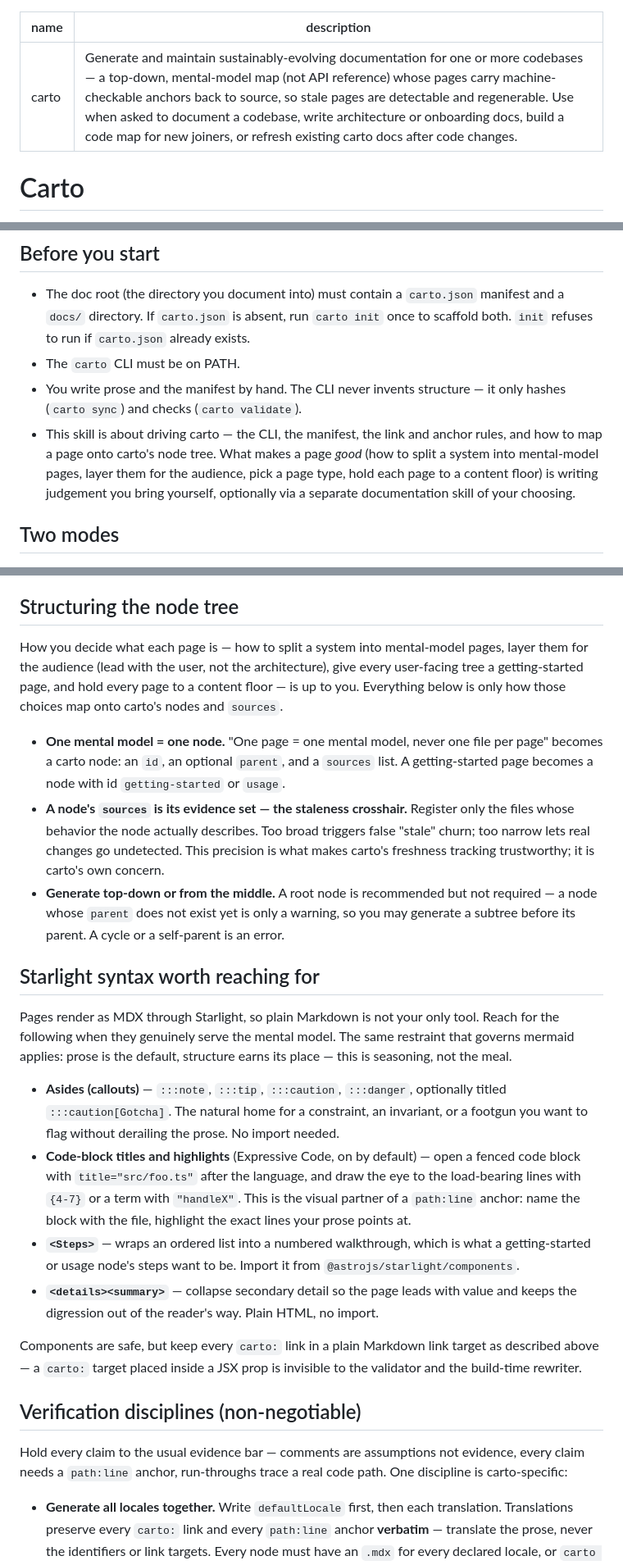
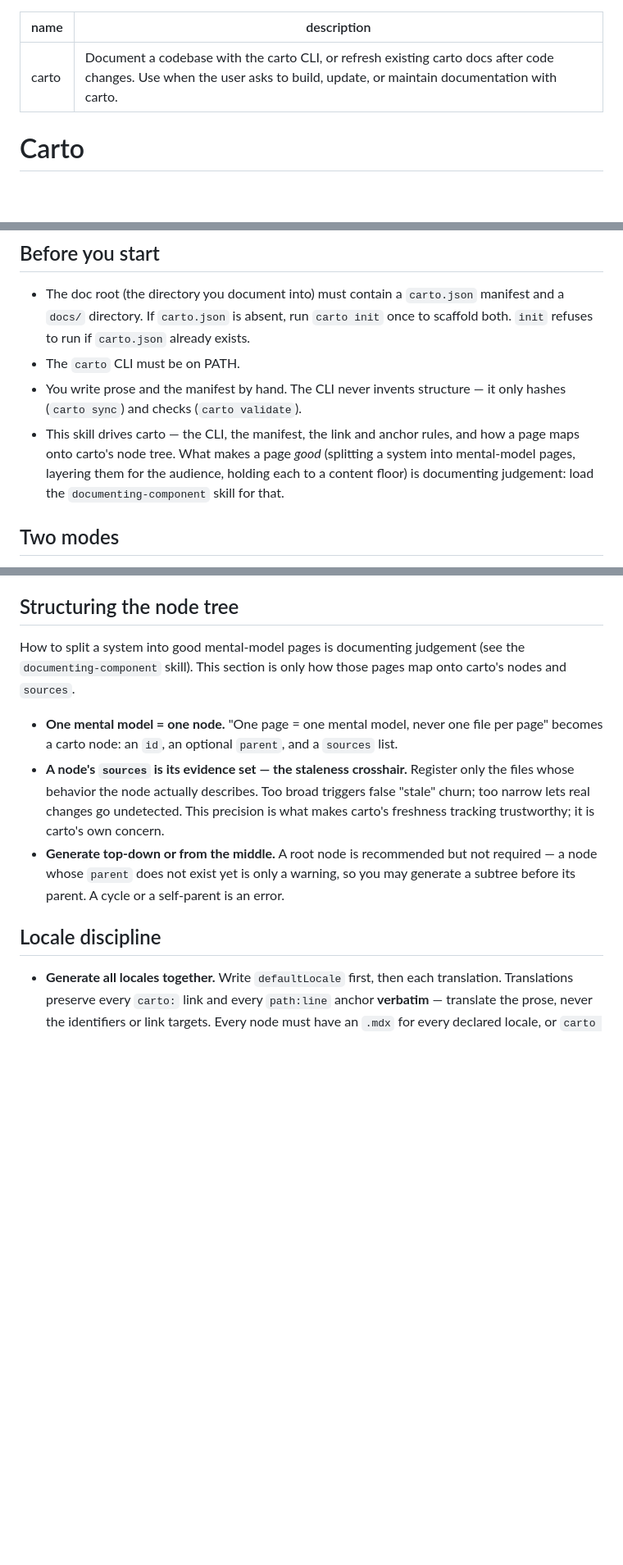
Before and after one commit to 5u4/carto, a Markdown page: skills/carto/SKILL.md, 3 parts joined by grey strips. Shown at 82% size. GitHub-like rendering; blank space fills up the shorter version.

Commit message:
refactor(skills): scope carto skill to CLI + workflow (#35)
Remove documenting judgement that overlaps the documenting-component
skill: strip the evidence-bar preamble and the getting-started page
prescription, and drop the <Steps> bullet whose page-shape guidance
conflicts with structure neutrality. Point Before-you-start at the
documenting-component skill by name. Move the Starlight syntax section
to the end, keep the full carto.json schema as a hard constraint, and
shorten the description to a trigger-only line.

```diff
--- a/skills/carto/SKILL.md
+++ b/skills/carto/SKILL.md
@@ -1,6 +1,6 @@
 ---
 name: carto
-description: Generate and maintain sustainably-evolving documentation for one or more codebases — a top-down, mental-model map (not API reference) whose pages carry machine-checkable anchors back to source, so stale pages are detectable and regenerable. Use when asked to document a codebase, write architecture or onboarding docs, build a code map for new joiners, or refresh existing carto docs after code changes.
+description: Document a codebase with the carto CLI, or refresh existing carto docs after code changes. Use when the user asks to build, update, or maintain documentation with carto.
 ---
 
 # Carto
@@ -25,11 +25,11 @@ result. This skill tells you how to drive the loop.
 - The `carto` CLI must be on PATH.
 - You write prose and the manifest by hand. The CLI never invents structure — it
   only hashes (`carto sync`) and checks (`carto validate`).
-- This skill is about driving carto — the CLI, the manifest, the link and anchor
-  rules, and how to map a page onto carto's node tree. What makes a page *good*
-  (how to split a system into mental-model pages, layer them for the audience,
-  pick a page type, hold each page to a content floor) is writing judgement you
-  bring yourself, optionally via a separate documentation skill of your choosing.
+- This skill drives carto — the CLI, the manifest, the link and anchor rules, and
+  how a page maps onto carto's node tree. What makes a page *good* (splitting a
+  system into mental-model pages, layering them for the audience, holding each to
+  a content floor) is documenting judgement: load the `documenting-component`
+  skill for that.
 
 ## Two modes
 
@@ -188,16 +188,13 @@ should point at the same load-bearing code.
 
 ## Structuring the node tree
 
-How you decide what each page is — how to split a system into mental-model pages,
-layer them for the audience (lead with the user, not the architecture), give
-every user-facing tree a getting-started page, and hold every page to a content
-floor — is up to you. Everything below is only how those choices map onto carto's
-nodes and `sources`.
+How to split a system into good mental-model pages is documenting judgement (see
+the `documenting-component` skill). This section is only how those pages map onto
+carto's nodes and `sources`.
 
 - **One mental model = one node.** "One page = one mental model, never one file
   per page" becomes a carto node: an `id`, an optional `parent`,
-  and a `sources` list. A getting-started page becomes a node with id
-  `getting-started` or `usage`.
+  and a `sources` list.
 - **A node's `sources` is its evidence set — the staleness crosshair.** Register
   only the files whose behavior the node actually describes. Too broad triggers
   false "stale" churn; too narrow lets real changes go undetected. This precision
@@ -207,38 +204,7 @@ nodes and `sources`.
   required — a node whose `parent` does not exist yet is only a warning, so you may
   generate a subtree before its parent. A cycle or a self-parent is an error.
 
-## Starlight syntax worth reaching for
-
-Pages render as MDX through Starlight, so plain Markdown is not your only
-tool. Reach for the following when they genuinely serve the mental model.
-The same restraint that governs mermaid applies: prose is the default,
-structure earns its place — this is seasoning, not the meal.
-
-- **Asides (callouts)** — `:::note`, `:::tip`, `:::caution`, `:::danger`,
-  optionally titled `:::caution[Gotcha]`. The natural home for a constraint,
-  an invariant, or a footgun you want to flag without derailing the prose.
-  No import needed.
-- **Code-block titles and highlights** (Expressive Code, on by default) —
-  open a fenced code block with `title="src/foo.ts"` after the language, and
-  draw the eye to the load-bearing lines with `{4-7}` or a term with `"handleX"`.
-  This is the visual partner of a `path:line` anchor: name the block with the file,
-  highlight the exact lines your prose points at.
-- **`<Steps>`** — wraps an ordered list into a numbered walkthrough, which is
-  what a getting-started or usage node's steps want to be. Import it from
-  `@astrojs/starlight/components`.
-- **`<details><summary>`** — collapse secondary detail so the page leads with
-  value and keeps the digression out of the reader's way. Plain HTML, no
-  import.
-
-Components are safe, but keep every `carto:` link in a plain Markdown link
-target as described above — a `carto:` target placed inside a JSX prop is
-invisible to the validator and the build-time rewriter.
-
-## Verification disciplines (non-negotiable)
-
-Hold every claim to the usual evidence bar — comments are assumptions not
-evidence, every claim needs a `path:line` anchor, run-throughs trace a real code
-path. One discipline is carto-specific:
+## Locale discipline
 
 - **Generate all locales together.** Write `defaultLocale` first, then each
   translation. Translations preserve every `carto:` link and every `path:line`
```
Also changed, not shown: other parts of skills/carto/SKILL.md (+24 -0 lines).
